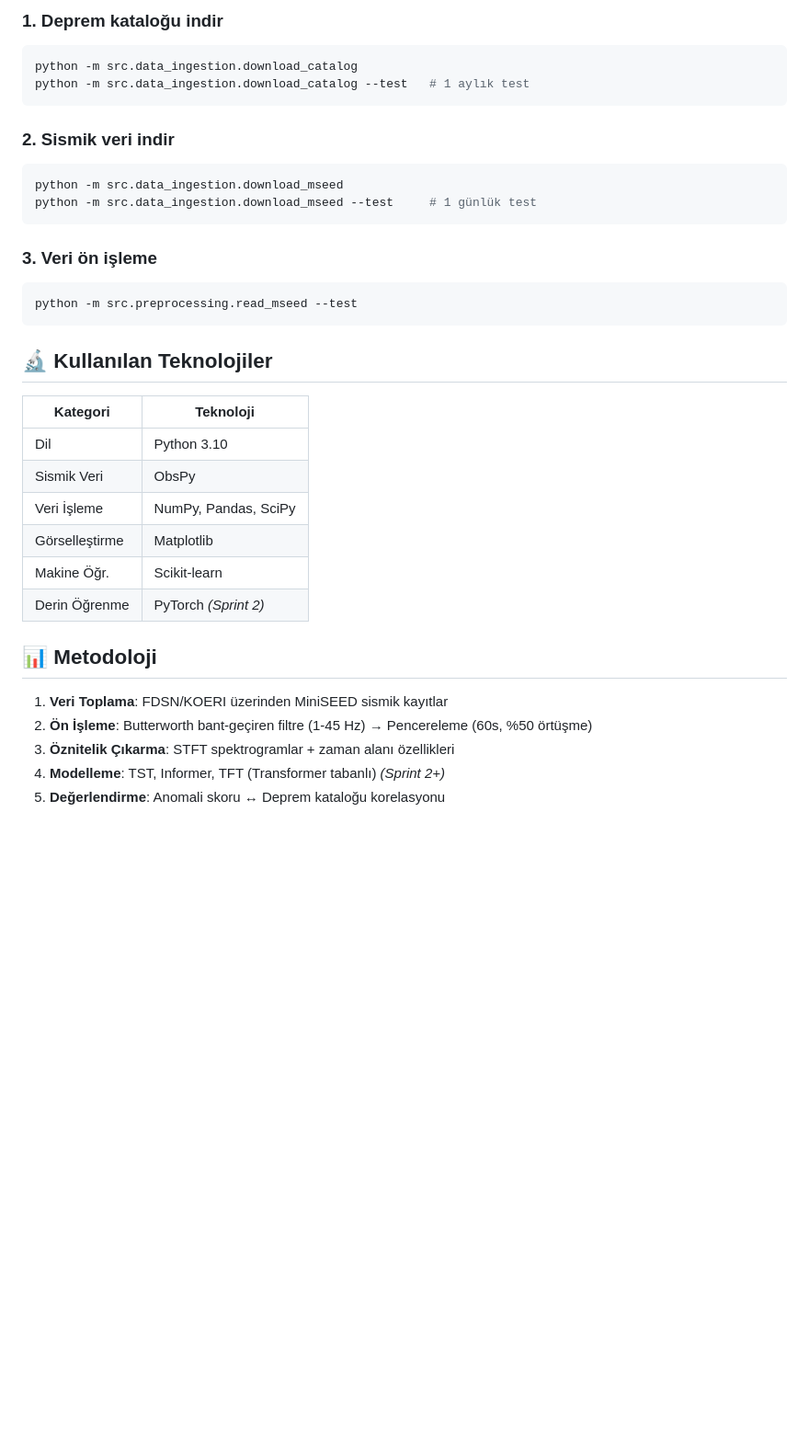
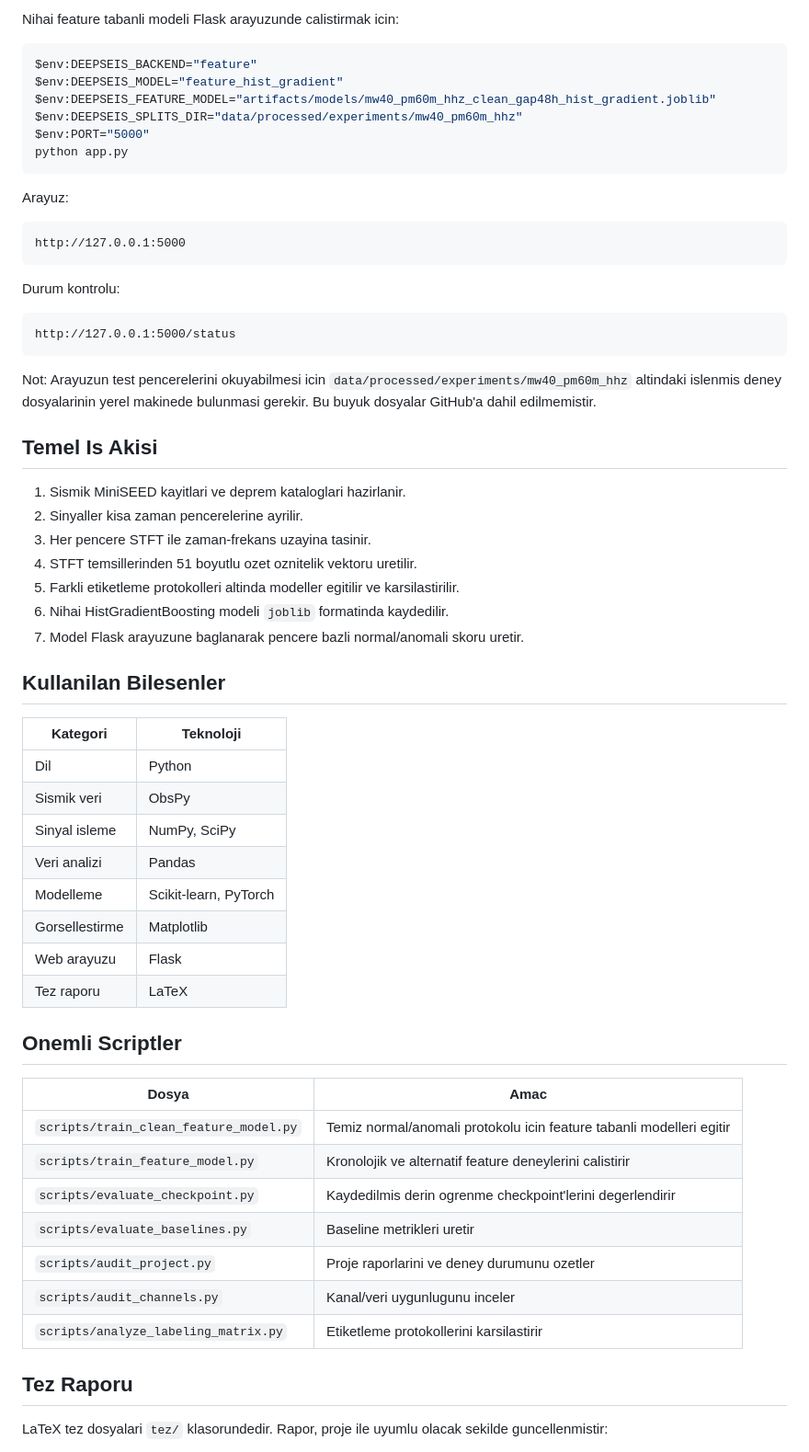
Before and after one commit to canahmed/DeepSeis, a Markdown page: README.md, the part around one of its changes. Shown at 92% size. GitHub-like rendering; blank space fills up the shorter version.

Commit message:
Update README for final DeepSeis workflow

````diff
--- a/README.md
+++ b/README.md
@@ -67,36 +80,65 @@ pip install -r requirements.txt
 
-### 1. Deprem kataloğu indir
-```bash
-python -m src.data_ingestion.download_catalog
-python -m src.data_ingestion.download_catalog --test   # 1 aylık test
+Nihai feature tabanli modeli Flask arayuzunde calistirmak icin:
+
+```powershell
+$env:DEEPSEIS_BACKEND="feature"
+$env:DEEPSEIS_MODEL="feature_hist_gradient"
+$env:DEEPSEIS_FEATURE_MODEL="artifacts/models/mw40_pm60m_hhz_clean_gap48h_hist_gradient.joblib"
+$env:DEEPSEIS_SPLITS_DIR="data/processed/experiments/mw40_pm60m_hhz"
+$env:PORT="5000"
+python app.py
 ```
 
-### 2. Sismik veri indir
-```bash
-python -m src.data_ingestion.download_mseed
-python -m src.data_ingestion.download_mseed --test     # 1 günlük test
+Arayuz:
+
+```text
+http://127.0.0.1:5000
 ```
 
-### 3. Veri ön işleme
-```bash
-python -m src.preprocessing.read_mseed --test
+Durum kontrolu:
+
+```text
+http://127.0.0.1:5000/status
 ```
 
-## 🔬 Kullanılan Teknolojiler
+Not: Arayuzun test pencerelerini okuyabilmesi icin `data/processed/experiments/mw40_pm60m_hhz` altindaki islenmis deney dosyalarinin yerel makinede bulunmasi gerekir. Bu buyuk dosyalar GitHub'a dahil edilmemistir.
+
+## Temel Is Akisi
+
+1. Sismik MiniSEED kayitlari ve deprem kataloglari hazirlanir.
+2. Sinyaller kisa zaman pencerelerine ayrilir.
+3. Her pencere STFT ile zaman-frekans uzayina tasinir.
+4. STFT temsillerinden 51 boyutlu ozet oznitelik vektoru uretilir.
+5. Farkli etiketleme protokolleri altinda modeller egitilir ve karsilastirilir.
+6. Nihai HistGradientBoosting modeli `joblib` formatinda kaydedilir.
+7. Model Flask arayuzune baglanarak pencere bazli normal/anomali skoru uretir.
+
+## Kullanilan Bilesenler
 
 | Kategori | Teknoloji |
 |---|---|
-| Dil | Python 3.10 |
-| Sismik Veri | ObsPy |
-| Veri İşleme | NumPy, Pandas, SciPy |
-| Görselleştirme | Matplotlib |
-| Makine Öğr. | Scikit-learn |
-| Derin Öğrenme | PyTorch *(Sprint 2)* |
+| Dil | Python |
+| Sismik veri | ObsPy |
+| Sinyal isleme | NumPy, SciPy |
+| Veri analizi | Pandas |
+| Modelleme | Scikit-learn, PyTorch |
+| Gorsellestirme | Matplotlib |
+| Web arayuzu | Flask |
+| Tez raporu | LaTeX |
 
-## 📊 Metodoloji
+## Onemli Scriptler
 
-1. **Veri Toplama**: FDSN/KOERI üzerinden MiniSEED sismik kayıtlar
-2. **Ön İşleme**: Butterworth bant-geçiren filtre (1-45 Hz) → Pencereleme (60s, %50 örtüşme)
-3. **Öznitelik Çıkarma**: STFT spektrogramlar + zaman alanı özellikleri
-4. **Modelleme**: TST, Informer, TFT (Transformer tabanlı) *(Sprint 2+)*
-5. **Değerlendirme**: Anomali skoru ↔ Deprem kataloğu korelasyonu
+| Dosya | Amac |
+|---|---|
+| `scripts/train_clean_feature_model.py` | Temiz normal/anomali protokolu icin feature tabanli modelleri egitir |
+| `scripts/train_feature_model.py` | Kronolojik ve alternatif feature deneylerini calistirir |
+| `scripts/evaluate_checkpoint.py` | Kaydedilmis derin ogrenme checkpoint'lerini degerlendirir |
+| `scripts/evaluate_baselines.py` | Baseline metrikleri uretir |
+| `scripts/audit_project.py` | Proje raporlarini ve deney durumunu ozetler |
+| `scripts/audit_channels.py` | Kanal/veri uygunlugunu inceler |
+| `scripts/analyze_labeling_matrix.py` | Etiketleme protokollerini karsilastirir |
+
+## Tez Raporu
+
+LaTeX tez dosyalari `tez/` klasorundedir. Rapor, proje ile uyumlu olacak sekilde guncellenmistir:
+
````
Also changed, not shown: other parts of README.md (+75 -50 lines).
